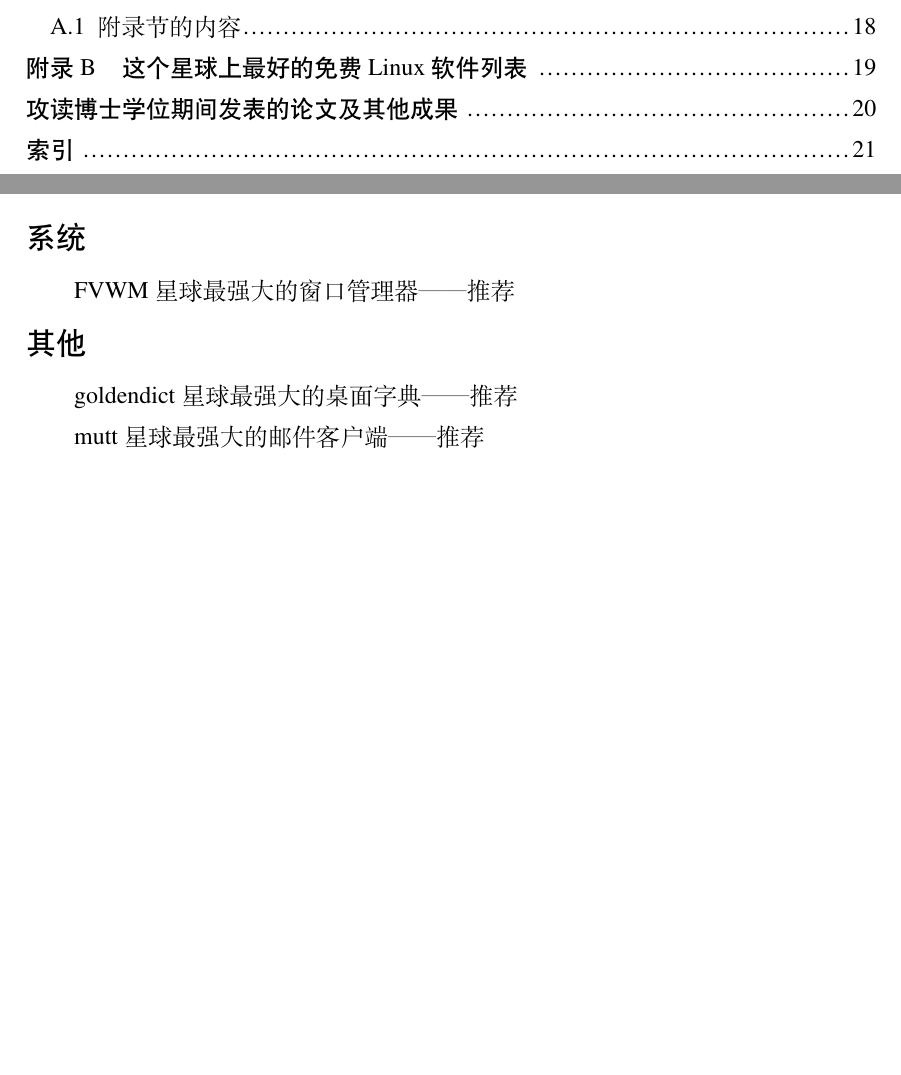
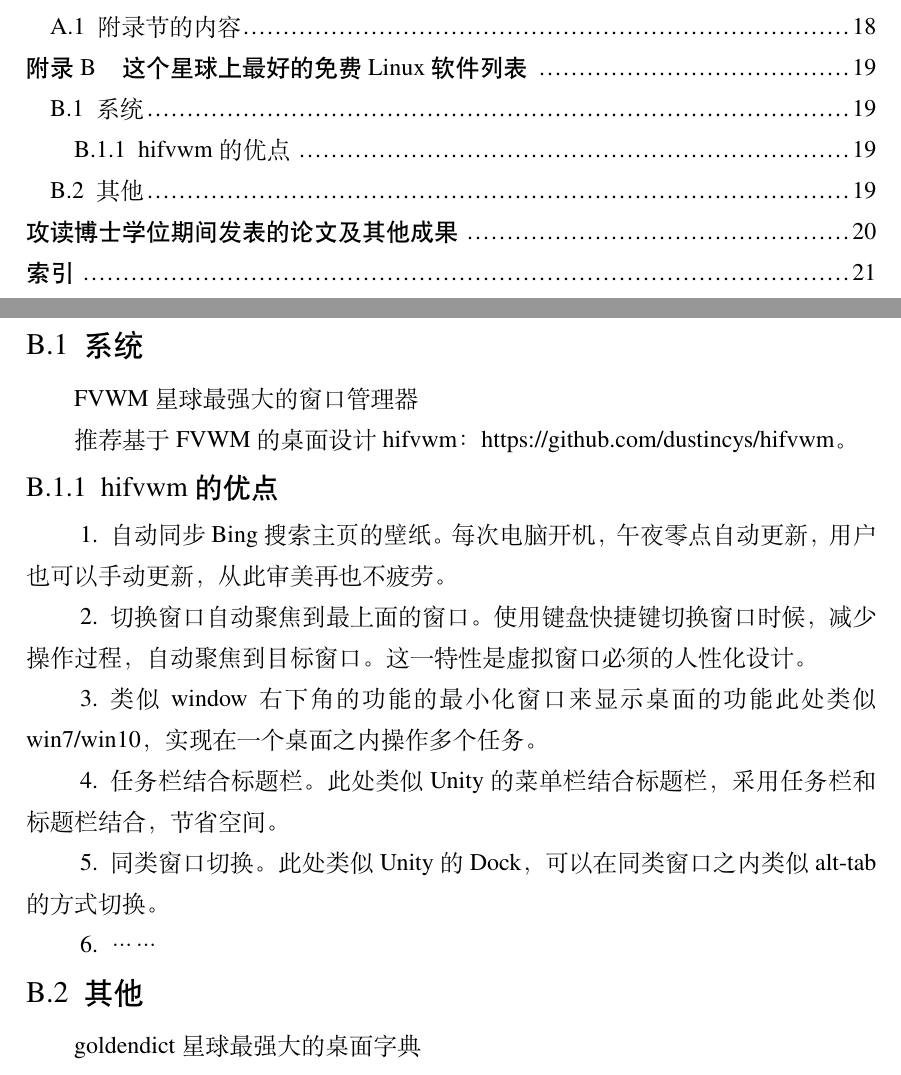
Before and after one commit to hithesis/hithesis, a LaTeX thesis (main.tex, which reads back/appA.tex): two parts of pages 11 and 33 of 38, joined at a grey line, cut so that both start at the same text, the shorter picture padded with empty space. Compiled offline with XeLaTeX; a missing font is replaced by an installed copy or a similar font.

Commit message:
添加hifvwm的说明

```diff
--- a/back/appA.tex
+++ b/back/appA.tex
@@ -23,12 +23,29 @@ E & = m c^2
 \end{align}
 
 \chapter{这个星球上最好的免费Linux软件列表}[List of the Best Linux Software in our Planet]
-\section*{系统}
+\section{系统}
 
-\href{http://fvwm.org/}{FVWM 星球最强大的窗口管理器}——推荐
+\href{http://fvwm.org/}{FVWM 星球最强大的窗口管理器}
 
-\section*{其他}
+推荐基于FVWM的桌面设计hifvwm：\href{https://github.com/dustincys/hifvwm}{https://github.com/dustincys/hifvwm}。
 
-\href{https://github.com/goldendict/goldendict}{goldendict 星球最强大的桌面字典}——推荐
+\subsection{hifvwm的优点}
 
-\href{http://www.mutt.org/}{mutt 星球最强大的邮件客户端}——推荐
+\begin{enumerate}
+	\item 自动同步Bing搜索主页的壁纸。每次电脑开机，午夜零点自动更新，用户
+		也可以手动更新，从此审美再也不疲劳。
+	\item 切换窗口自动聚焦到最上面的窗口。使用键盘快捷键切换窗口时候，减少
+		操作过程，自动聚焦到目标窗口。这一特性是虚拟窗口必须的人性化设
+		计。
+	\item 类似window右下角的功能的最小化窗口来显示桌面的功能此处类似
+		win7/win10，实现在一个桌面之内操作多个任务。
+	\item 任务栏结合标题栏。此处类似Unity的菜单栏结合标题栏，采用任务栏和标
+		题栏结合，节省空间。
+	\item 同类窗口切换。此处类似Unity的Dock，可以在同类窗口之内类似alt-tab
+		的方式切换。
+	\item ……
+\end{enumerate}
+
+\section{其他}
+
+\href{https://github.com/goldendict/goldendict}{goldendict 星球最强大的桌面字典}
```
